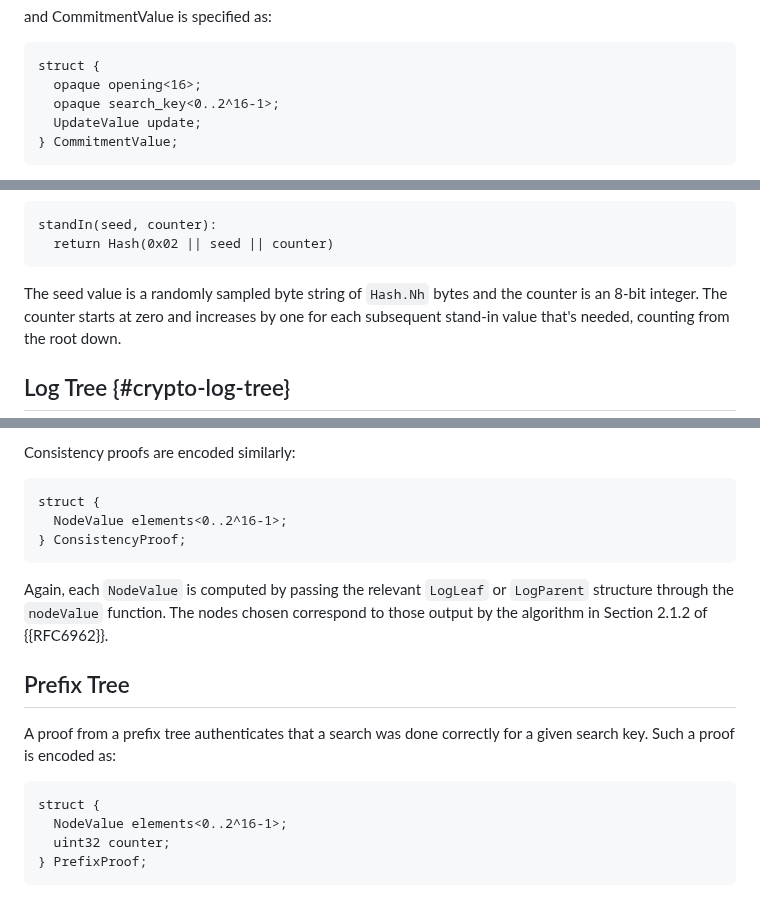
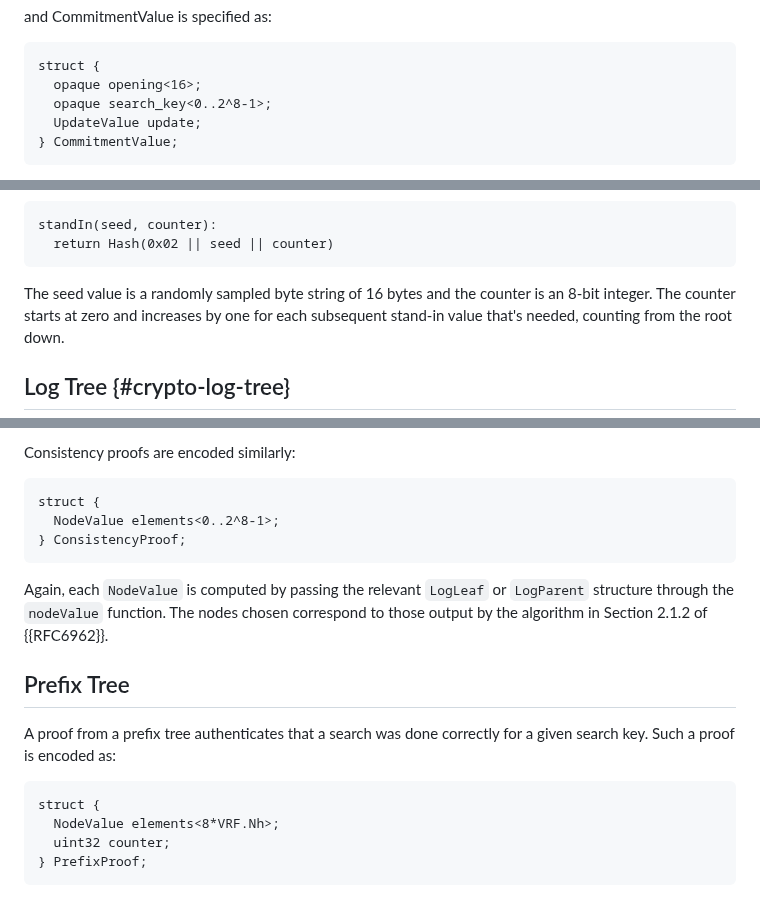
Before and after one commit to Bren2010/draft-key-transparency, a Markdown page: draft-mcmillion-key-transparency.md, 3 parts joined by grey strips. Rendered like a GitHub page.

```diff
--- a/draft-mcmillion-key-transparency.md
+++ b/draft-mcmillion-key-transparency.md
@@ -642,7 +642,7 @@ and CommitmentValue is specified as:
 ~~~ tls
 struct {
   opaque opening<16>;
-  opaque search_key<0..2^16-1>;
+  opaque search_key<0..2^8-1>;
   UpdateValue update;
 } CommitmentValue;
 ~~~
@@ -707,7 +707,7 @@ standIn(seed, counter):
   return Hash(0x02 || seed || counter)
 ~~~
 
-The seed value is a randomly sampled byte string of `Hash.Nh` bytes and the
+The seed value is a randomly sampled byte string of 16 bytes and the
 counter is an 8-bit integer. The counter starts at zero and increases by one for
 each subsequent stand-in value that's needed, counting from the root
 down.
@@ -830,7 +830,7 @@ Consistency proofs are encoded similarly:
 
 ~~~ tls
 struct {
-  NodeValue elements<0..2^16-1>;
+  NodeValue elements<0..2^8-1>;
 } ConsistencyProof;
 ~~~
 
@@ -845,7 +845,7 @@ given search key. Such a proof is encoded as:
 
 ~~~ tls
 struct {
-  NodeValue elements<0..2^16-1>;
+  NodeValue elements<8*VRF.Nh>;
   uint32 counter;
 } PrefixProof;
 ~~~
```
Also changed, not shown: other parts of draft-mcmillion-key-transparency.md (+26 -28 lines).
